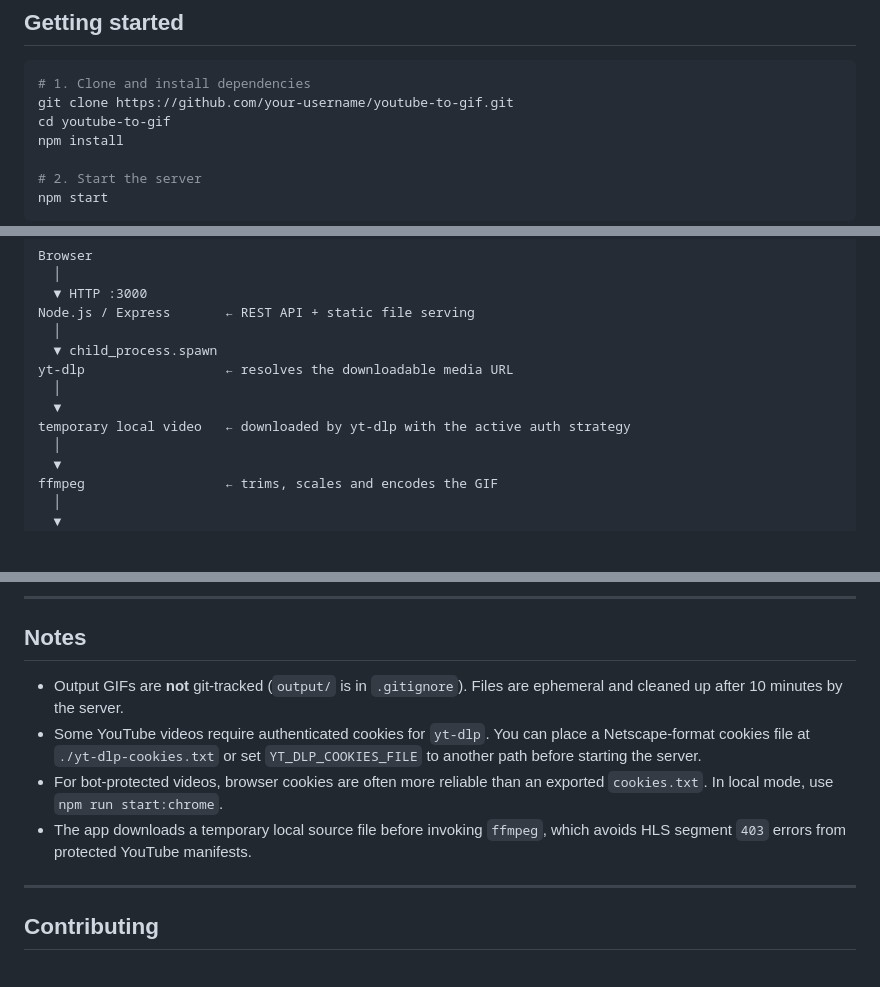
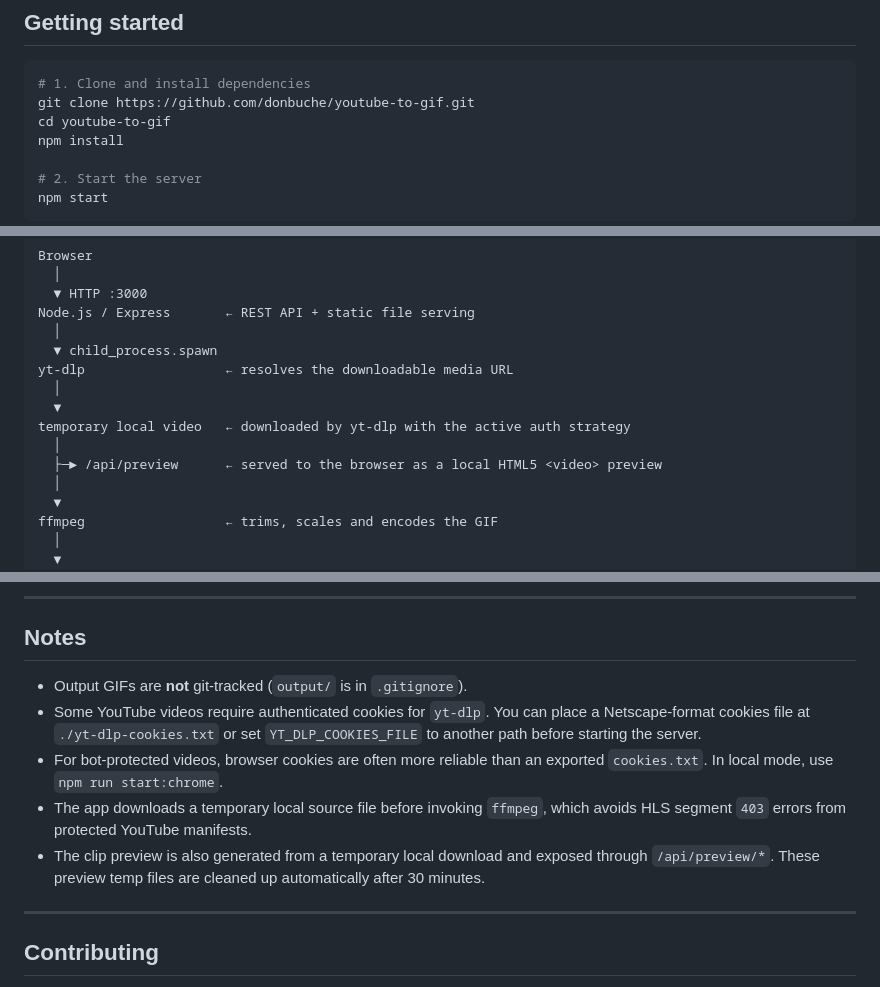
Before and after one commit to donbuche/youtube-to-gif, a Markdown page: README.md, 3 parts joined by grey strips. Rendered like a GitHub page; blank space fills up the shorter version.

````diff
--- a/README.md
+++ b/README.md
@@ -58,7 +59,7 @@ brew install ffmpeg yt-dlp
 
 ```bash
 # 1. Clone and install dependencies
-git clone https://github.com/your-username/youtube-to-gif.git
+git clone https://github.com/donbuche/youtube-to-gif.git
 cd youtube-to-gif
 npm install
 
@@ -134,6 +135,8 @@ yt-dlp                  ← resolves the downloadable media URL
   │
   ▼
 temporary local video   ← downloaded by yt-dlp with the active auth strategy
+  │
+  ├─► /api/preview      ← served to the browser as a local HTML5 <video> preview
   │
   ▼
 ffmpeg                  ← trims, scales and encodes the GIF
@@ -158,10 +161,11 @@ npm run start:chrome
 
 ## Notes
 
-- Output GIFs are **not** git-tracked (`output/` is in `.gitignore`). Files are ephemeral and cleaned up after 10 minutes by the server.
+- Output GIFs are **not** git-tracked (`output/` is in `.gitignore`).
 - Some YouTube videos require authenticated cookies for `yt-dlp`. You can place a Netscape-format cookies file at `./yt-dlp-cookies.txt` or set `YT_DLP_COOKIES_FILE` to another path before starting the server.
 - For bot-protected videos, browser cookies are often more reliable than an exported `cookies.txt`. In local mode, use `npm run start:chrome`.
 - The app downloads a temporary local source file before invoking `ffmpeg`, which avoids HLS segment `403` errors from protected YouTube manifests.
+- The clip preview is also generated from a temporary local download and exposed through `/api/preview/*`. These preview temp files are cleaned up automatically after 30 minutes.
 
 ---
 
````
Also changed, not shown: other parts of README.md (+8 -7 lines), assets/screenshot.png.
